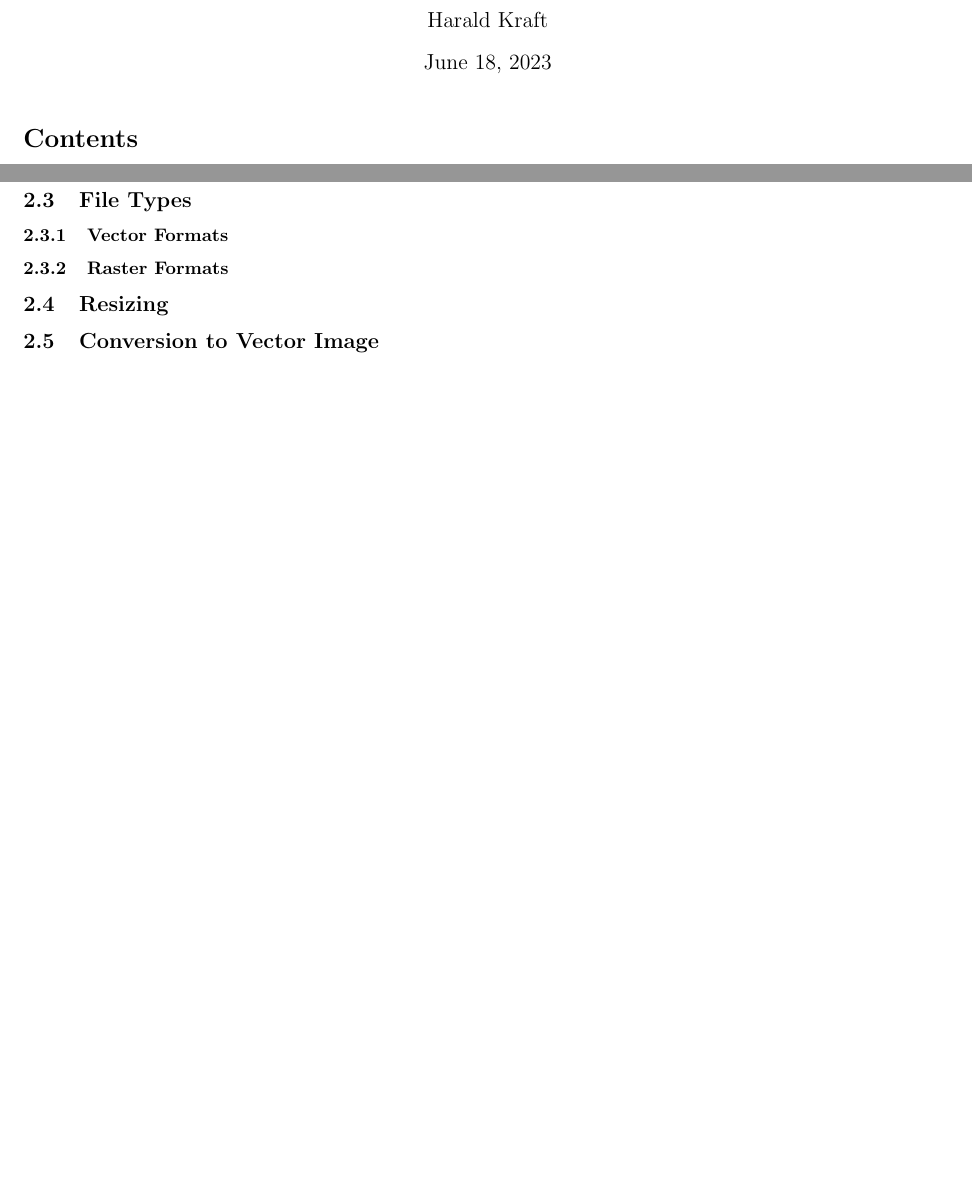
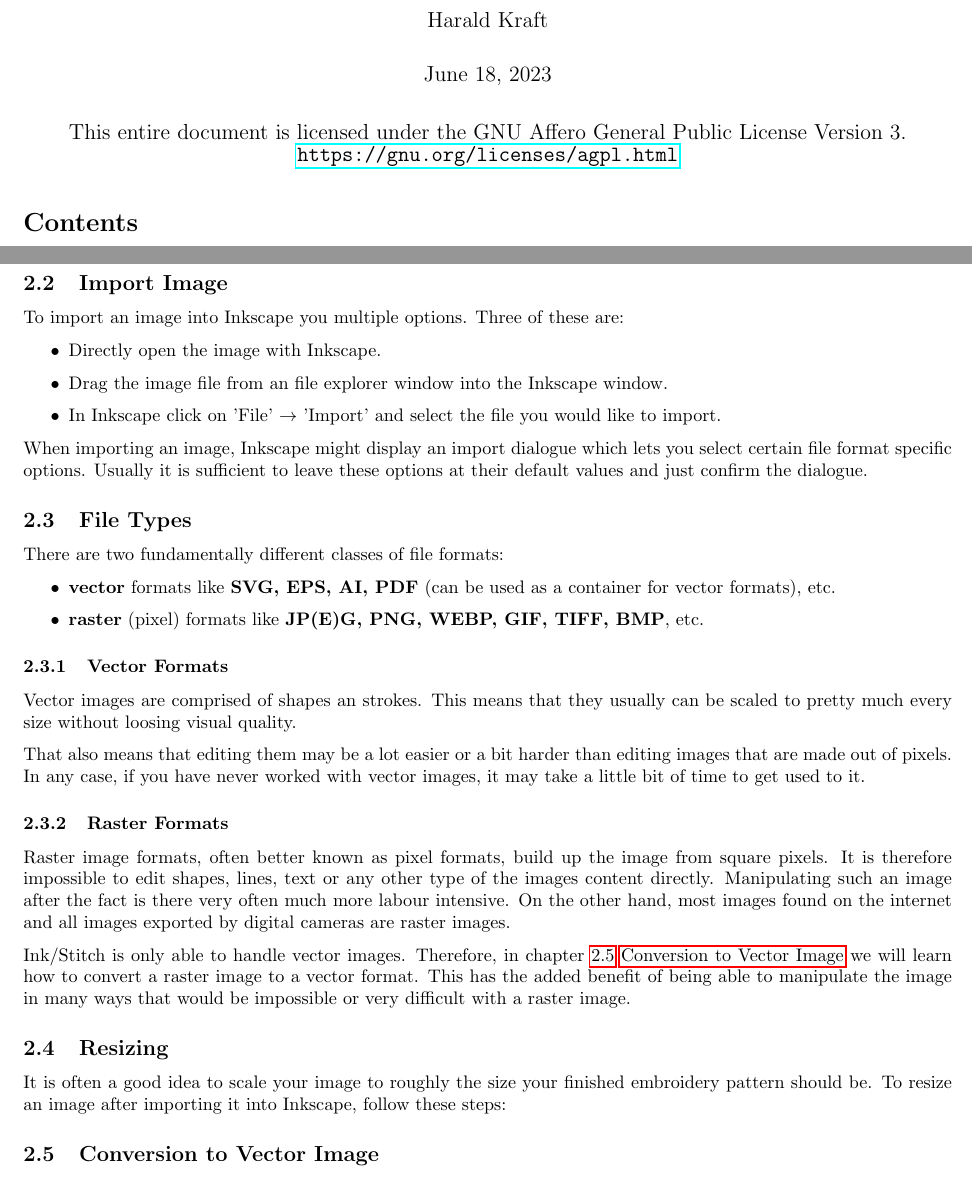
Before and after one commit to exit-failure/inkstitch, a LaTeX document (tutorials/english/inkstitch_digitization_tutorial_english.tex): two parts of pages 1 and 4 of 4 before the commit and two parts of pages 1 and 4 of 5 after it, joined at a grey line, cut so that both start at the same text, the shorter picture padded with empty space. Compiled offline with pdfLaTeX.

Commit message:
first versions of  chapters 1  to 2.3.2

```diff
--- a/tutorials/english/inkstitch_digitization_tutorial_english.tex
+++ b/tutorials/english/inkstitch_digitization_tutorial_english.tex
@@ -122,20 +166,52 @@ draw=black, fill=green!30]
                 \draw [arrow] (lastCheck) -- (export);
 
                 \draw [arrow] (export) -- (embroider);
-
             \end{tikzpicture}
 
         \pagebreak
 
         \subsection{Import Image}
 
+            To import an image into Inkscape you multiple options. Three of these are:
+
+            \begin{itemize}
+                \item Directly open the image with Inkscape.
+                \item Drag the image file from an file explorer window into the Inkscape window.
+                \item In Inkscape click on 'File' $\rightarrow$ 'Import' and select the file you would like to import.
+            \end{itemize}
+
+            When importing an image, Inkscape might display an import dialogue which lets you select certain file format specific options.
+            Usually it is sufficient to leave these options at their default values and just confirm the dialogue.
+
         \subsection{File Types}
+
+            There are two fundamentally different classes of file formats:
+            \begin{itemize}
+                \item \textbf{vector} formats like \textbf{SVG, EPS, AI, PDF} (can be used as a container for vector formats), etc.
+                \item \textbf{raster} (pixel) formats like \textbf{JP(E)G, PNG, WEBP, GIF, TIFF, BMP}, etc.
+            \end{itemize}
+
             \subsubsection{Vector Formats}
+
+                Vector images are comprised of shapes an strokes.
+                This means that they usually can be scaled to pretty much every size without loosing visual quality.
+
+                That also means that editing them may be a lot easier or a bit harder than editing images that are made out of pixels.
+                In any case, if you have never worked with vector images, it may take a little bit of time to get used to it.
+
             \subsubsection{Raster Formats}
+
+                Raster image formats, often better known as pixel formats, build up the image from square pixels. It is therefore impossible to edit shapes, lines, text or any other type of the images content directly.
+                Manipulating such an image after the fact is there very often much more labour intensive. On the other hand, most images found on the internet and all images exported by digital cameras are raster images.
+
+                Ink/Stitch is only able to handle vector images. Therefore, in chapter \ref{vectorConversion} \nameref{vectorConversion} we will learn how to  convert a raster image to a vector format.
+                This has the added benefit of being able to manipulate the image in many ways that would be impossible or very difficult with a raster image.
 
         \subsection{Resizing}
 
-        \subsection{Conversion to Vector Image}
+        It is often a good idea to scale your image to roughly the size your finished embroidery pattern should be. To resize an image after importing it into Inkscape, follow these steps:
+
+        \subsection{Conversion to Vector Image} \label{vectorConversion}
         Trace Bitmap
 
         \subsection{Delete Background}
```
Also changed, not shown: tutorials/english/inkstitch_digitization_tutorial_english.pdf, tutorials/english/inkstitch_digitization_tutorial_english.tex (56 more changed lines). Lines whose indentation alone changed are shown as unchanged.
